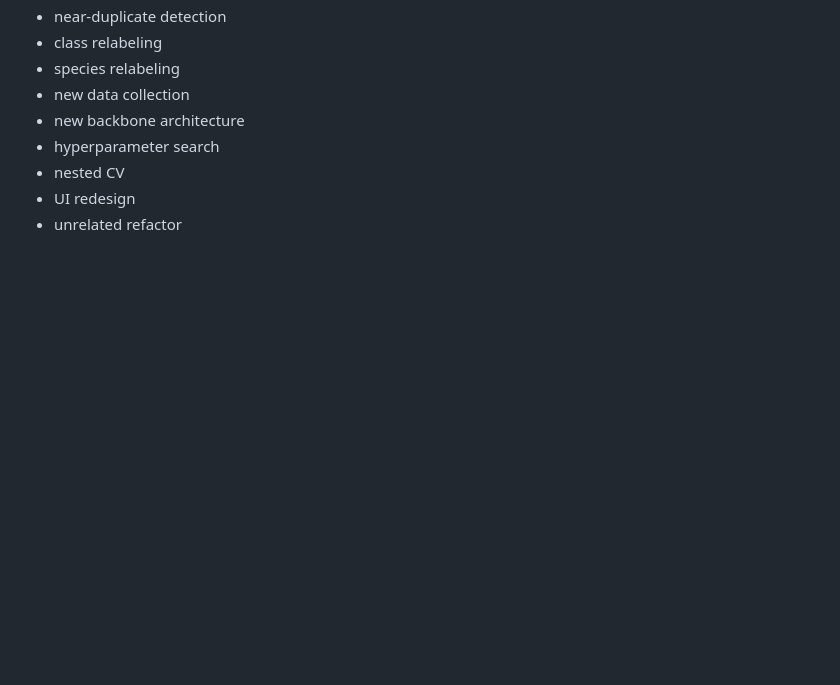
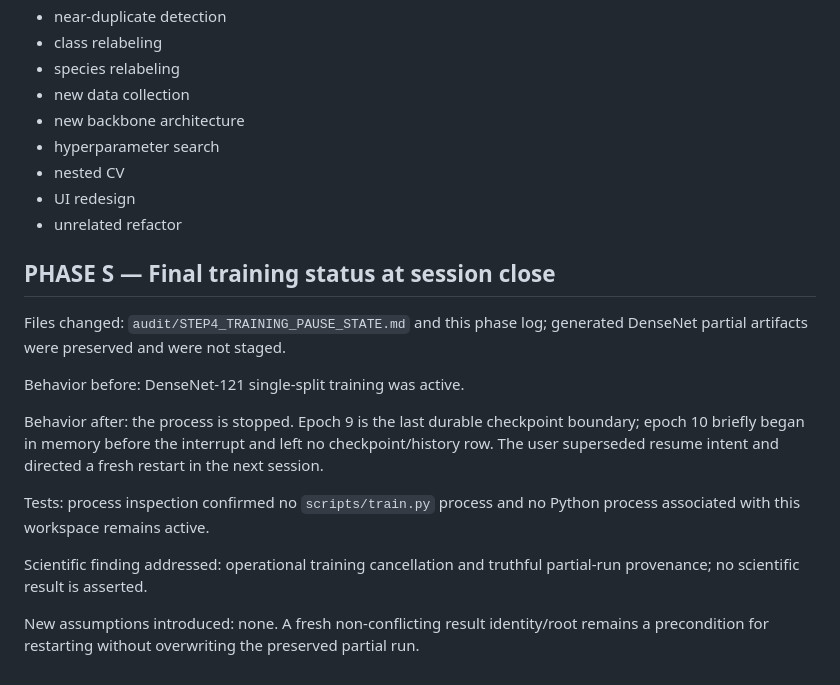
Before and after one commit to HoanBuCon/Ensemble-Learning, a Markdown page: audit/STEP4_PHASE_LOG.md, the part around the change. GitHub-like rendering; blank space fills up the shorter version.

Commit message:
chore(science): stop final training and record restart state

```diff
--- a/audit/STEP4_PHASE_LOG.md
+++ b/audit/STEP4_PHASE_LOG.md
@@ -373,3 +373,23 @@ New assumptions introduced: none.
 - nested CV
 - UI redesign
 - unrelated refactor
+
+## PHASE S — Final training status at session close
+
+Files changed: `audit/STEP4_TRAINING_PAUSE_STATE.md` and this phase log; generated
+DenseNet partial artifacts were preserved and were not staged.
+
+Behavior before: DenseNet-121 single-split training was active.
+
+Behavior after: the process is stopped. Epoch 9 is the last durable checkpoint boundary;
+epoch 10 briefly began in memory before the interrupt and left no checkpoint/history row.
+The user superseded resume intent and directed a fresh restart in the next session.
+
+Tests: process inspection confirmed no `scripts/train.py` process and no Python process
+associated with this workspace remains active.
+
+Scientific finding addressed: operational training cancellation and truthful partial-run
+provenance; no scientific result is asserted.
+
+New assumptions introduced: none. A fresh non-conflicting result identity/root remains a
+precondition for restarting without overwriting the preserved partial run.
```
Also changed, not shown: audit/STEP4_TRAINING_PAUSE_STATE.md (added, +76 -0 lines).
